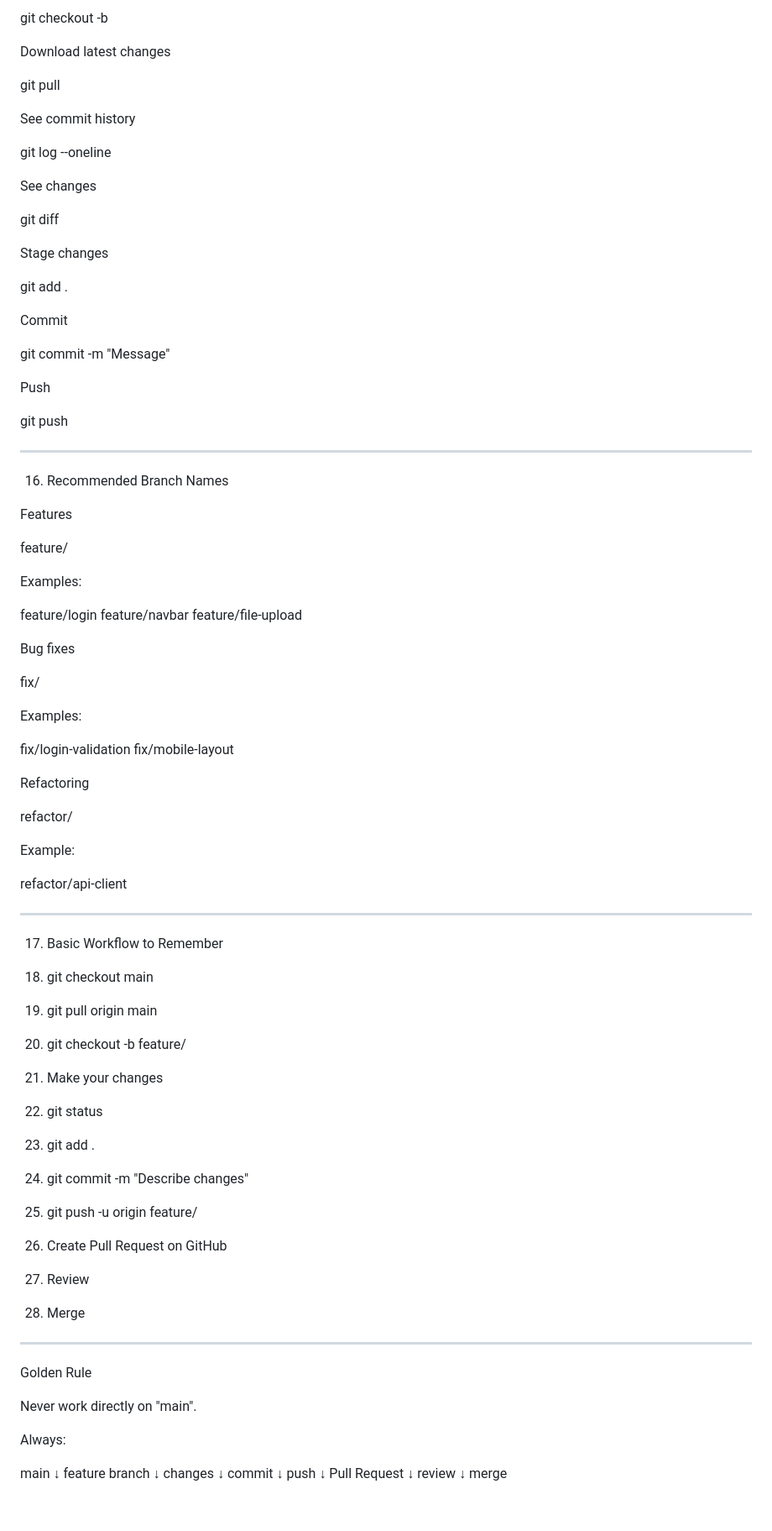
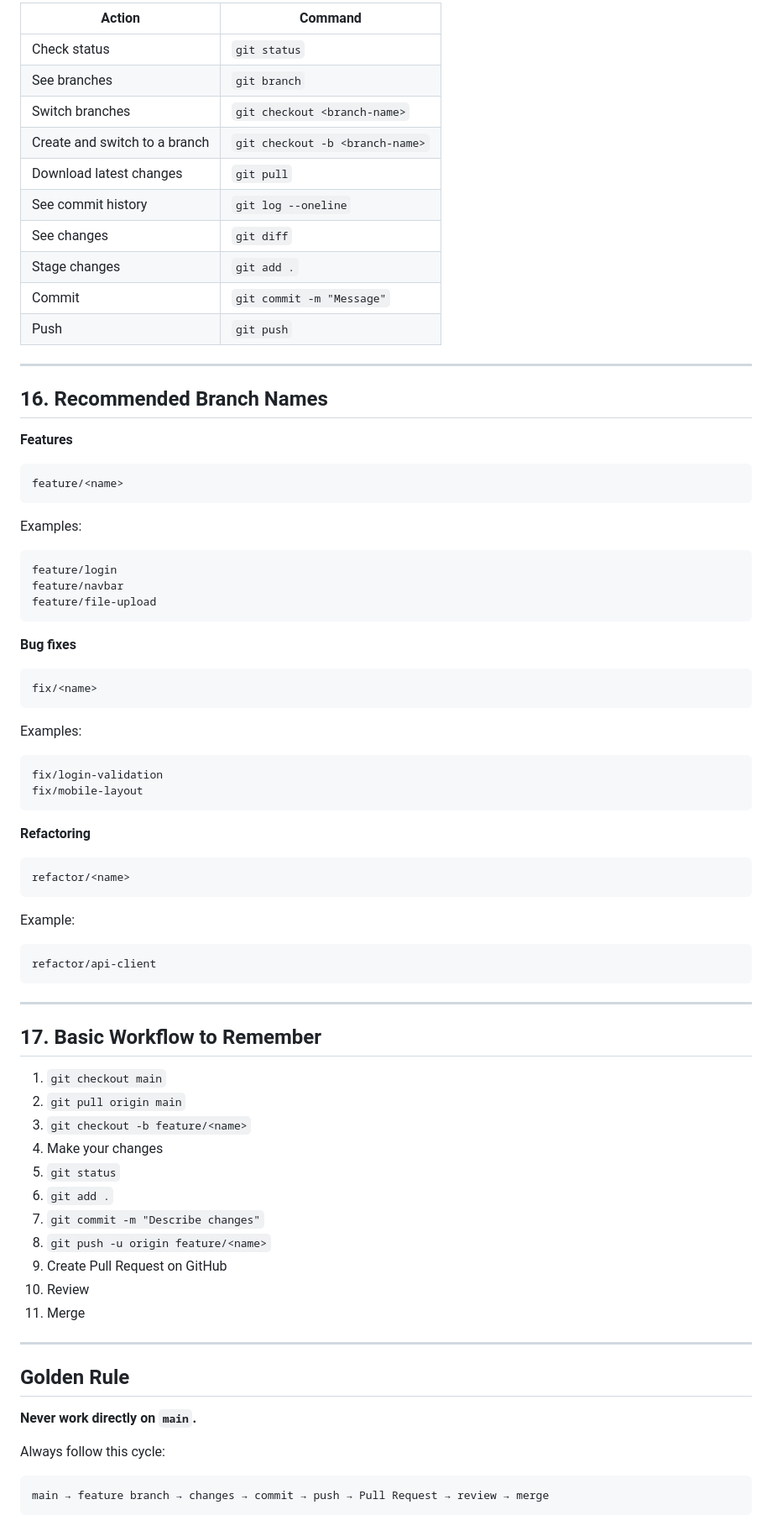
Before and after one commit to devchetan4757/MailingGuard, a Markdown page: README.md, the part around one of its changes. Shown at 84% size. Drawn GitHub-style.

Commit message:
Readme GUIDE

````diff
--- a/README.md
+++ b/README.md
@@ -301,96 +356,83 @@ Create and switch to a branch
-git checkout -b <branch-name>
-
-Download latest changes
-
-git pull
-
-See commit history
-
-git log --oneline
-
-See changes
-
-git diff
-
-Stage changes
-
-git add .
-
-Commit
-
-git commit -m "Message"
-
-Push
-
-git push
+| Action | Command |
+|---|---|
+| Check status | `git status` |
+| See branches | `git branch` |
+| Switch branches | `git checkout <branch-name>` |
+| Create and switch to a branch | `git checkout -b <branch-name>` |
+| Download latest changes | `git pull` |
+| See commit history | `git log --oneline` |
+| See changes | `git diff` |
+| Stage changes | `git add .` |
+| Commit | `git commit -m "Message"` |
+| Push | `git push` |
 
 ---
 
-16. Recommended Branch Names
+## 16. Recommended Branch Names
 
-Features
+**Features**
 
+```
 feature/<name>
+```
 
 Examples:
 
+```
 feature/login
 feature/navbar
 feature/file-upload
+```
 
-Bug fixes
+**Bug fixes**
 
+```
 fix/<name>
+```
 
 Examples:
 
+```
 fix/login-validation
 fix/mobile-layout
+```
 
-Refactoring
+**Refactoring**
 
+```
 refactor/<name>
+```
 
 Example:
 
+```
 refactor/api-client
+```
 
 ---
 
-17. Basic Workflow to Remember
+## 17. Basic Workflow to Remember
 
-1. git checkout main
-2. git pull origin main
-3. git checkout -b feature/<name>
+1. `git checkout main`
+2. `git pull origin main`
+3. `git checkout -b feature/<name>`
 4. Make your changes
-5. git status
-6. git add .
-7. git commit -m "Describe changes"
-8. git push -u origin feature/<name>
+5. `git status`
+6. `git add .`
+7. `git commit -m "Describe changes"`
+8. `git push -u origin feature/<name>`
 9. Create Pull Request on GitHub
 10. Review
 11. Merge
 
 ---
 
-Golden Rule
+## Golden Rule
 
-Never work directly on "main".
+**Never work directly on `main`.**
 
-Always:
+Always follow this cycle:
 
-main
- ↓
-feature branch
- ↓
-changes
- ↓
-commit
- ↓
-push
- ↓
-Pull Request
- ↓
-review
- ↓
-merge
+```
+main → feature branch → changes → commit → push → Pull Request → review → merge
+```
````
Also changed, not shown: other parts of README.md (+138 -83 lines).
